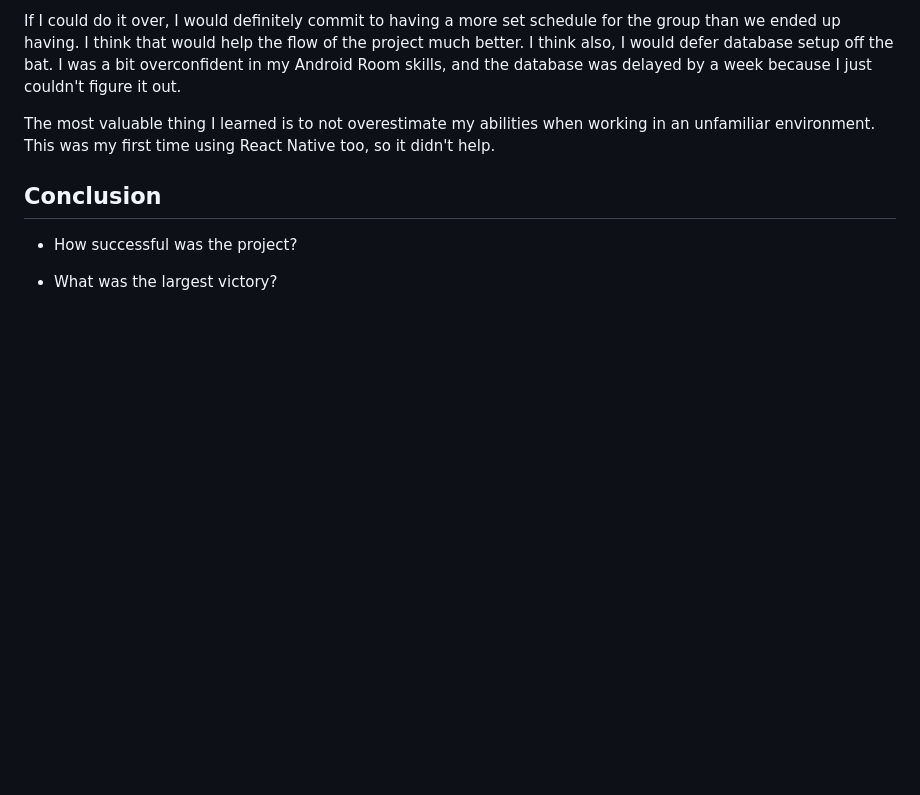
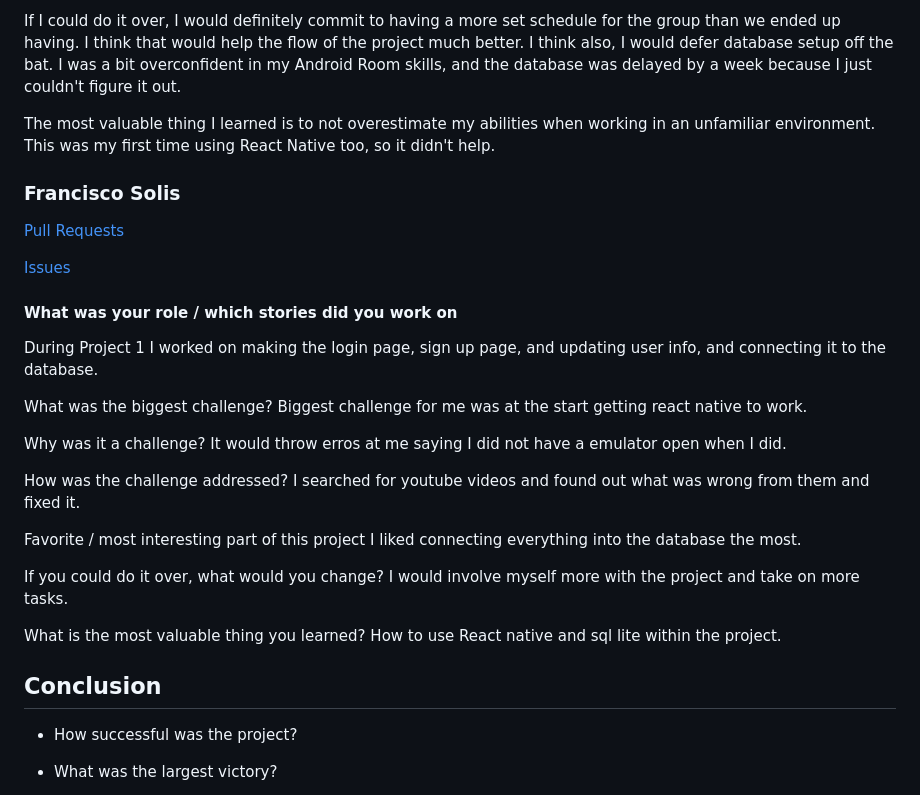
Before and after one commit to alexr415/438-project-1-gorup-10, a Markdown page: README.md, the part around one of its changes. Drawn GitHub-style; blank space fills up the shorter version.

Commit message:
good good

```diff
--- a/README.md
+++ b/README.md
@@ -83,6 +83,36 @@ If I could do it over, I would definitely commit to having a more set schedule f
 
 The most valuable thing I learned is to not overestimate my abilities when working in an unfamiliar environment. This was my first time using React Native too, so it didn't help.
 
+
+### Francisco Solis
+[Pull Requests](https://github.com/alexr415/438-project-1-gorup-10/pulls?q=is%3Apr+is%3Aclosed+author%3AFranciscoCamach0)
+
+[Issues](https://github.com/alexr415/438-project-1-gorup-10/issues?q=is%3Aissue+is%3Aclosed+assignee%3AFranciscoCamach0)
+
+
+#### What was your role / which stories did you work on
+During Project 1 I worked on making the login page, sign up page, and updating user info, and connecting it to the database.
+
+What was the biggest challenge?
+Biggest challenge for me was at the start getting react native to work.
+
+Why was it a challenge?
+It would throw erros at me saying I did not have a emulator open when I did.
+
+How was the challenge addressed?
+I searched for youtube videos and found out what was wrong from them and fixed it.
+
+Favorite / most interesting part of this project
+I liked connecting everything into the database the most.
+
+If you could do it over, what would you change?
+I would involve myself more with the project and take on more tasks.
+
+What is the most valuable thing you learned?
+How to use React native and sql lite within the project.
+
+
+
 ## Conclusion
 
 - How successful was the project?
```
Also changed, not shown: other parts of README.md (+2 -2 lines).
